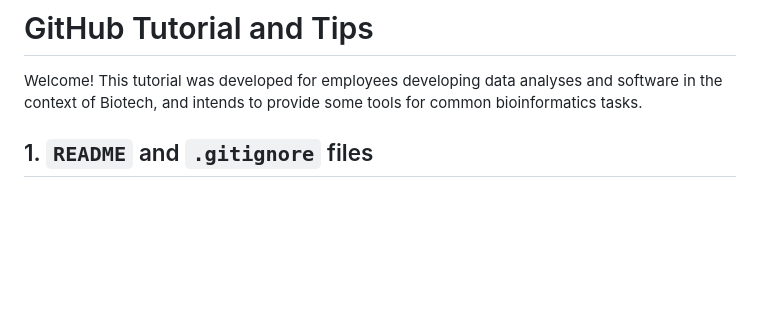
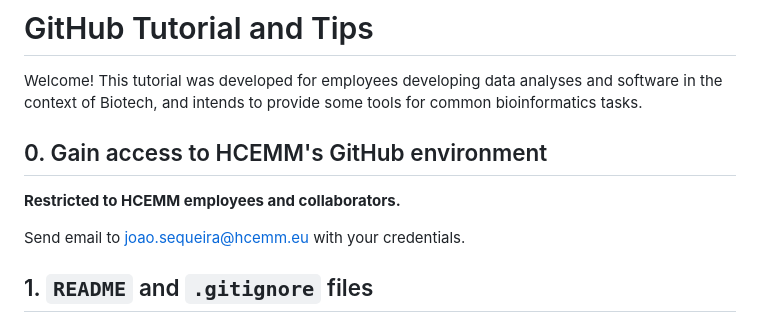
Before and after one commit to HCEMM/sc-tutorials, a Markdown page: github_tutorial/README.md, the part around the change. GitHub-like rendering; blank space fills up the shorter version.

Commit message:
How to access HCEMM's GitHub

```diff
--- a/github_tutorial/README.md
+++ b/github_tutorial/README.md
@@ -1,6 +1,12 @@
 # GitHub Tutorial and Tips
 
 Welcome! This tutorial was developed for employees developing data analyses and software in the context of Biotech, and intends to provide some tools for common bioinformatics tasks.
+
+## 0. Gain access to HCEMM's GitHub environment
+
+**Restricted to HCEMM employees and collaborators.**
+
+Send email to joao.sequeira@hcemm.eu with your credentials.
 
 ## 1. `README` and `.gitignore` files
 
```
